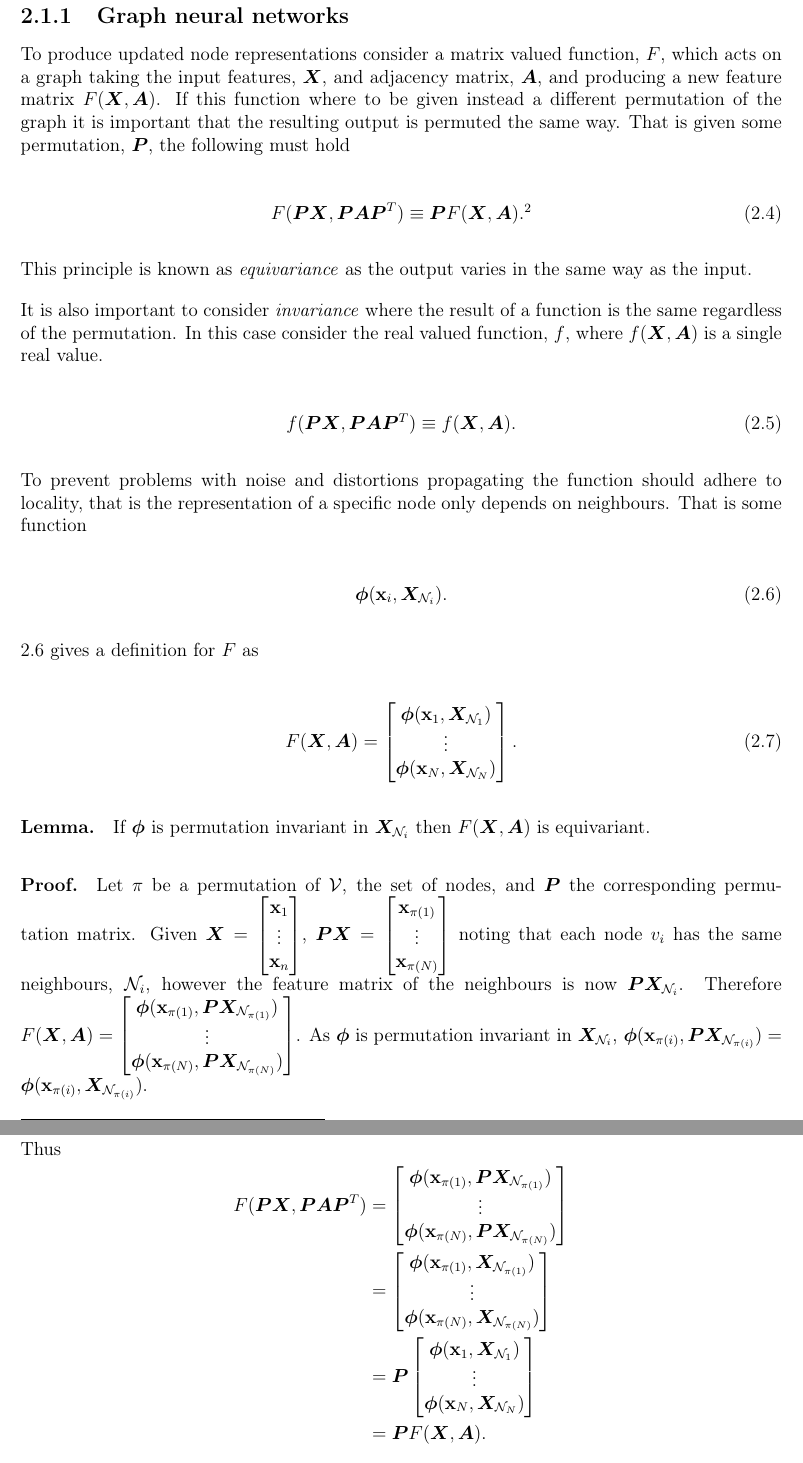
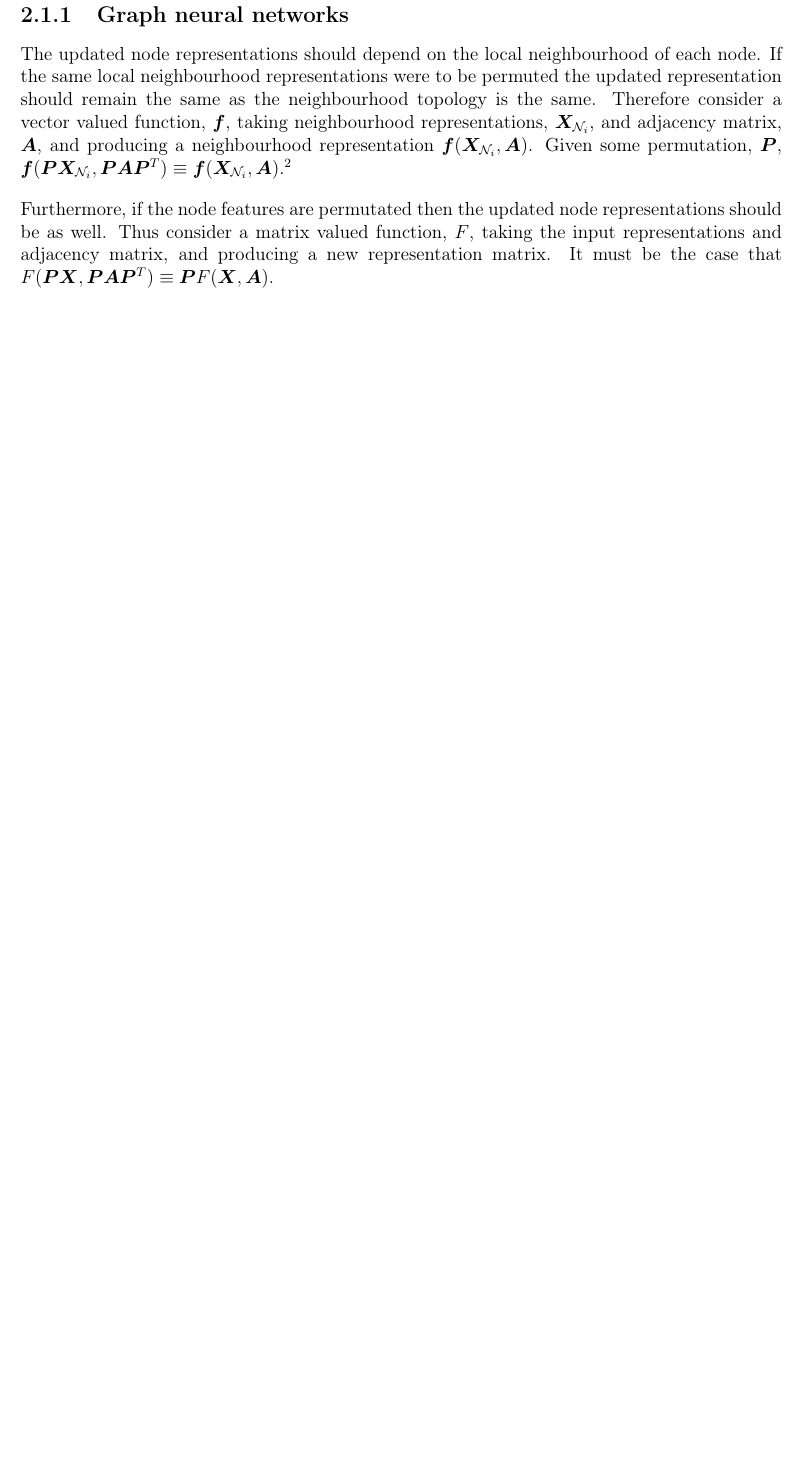
Before and after one commit to skyepurchase/Simplified_GNN_Concepts, a LaTeX thesis (diss/main.tex, which reads diss/chapters/preparation.tex): two parts of pages 14 and 15 of 75 before the commit and part of page 14 of 75 after it, the two joined at a grey line, cut so that both start at the same text, the shorter picture padded with empty space. Compiled offline with pdfLaTeX.

Commit message:
subsection 2.1.1 GNN draft 2

```diff
--- a/diss/chapters/preparation.tex
+++ b/diss/chapters/preparation.tex
@@ -59,6 +59,11 @@ Comparitively graph classification aggregates all of the node representations an
 
 %% The idea of invariants, equivariants and approaches
 
-To produce updated node representations consider a matrix valued function, $F$, which acts on a graph taking the input features, $\mX$, and adjacency matrix, $\mA$, and producing a new feature matrix $F(\mX, \mA)$.
-If this function where to be given instead a different permutation of the graph it is important that the resulting output is permuted the same way.
-That is given some permutation, $\mP$, the following must hold
+The updated node representations should depend on the local neighbourhood of each node.
+If the same local neighbourhood representations were to be permuted the updated representation should remain the same as the neighbourhood topology is the same.
+Therefore consider a vector valued function, $\vf$, taking neighbourhood representations, $\mX_{\sN_i}$, and adjacency matrix, $\mA$, and producing a neighbourhood representation $\vf(\mX_{\sN_i}, \mA)$.
+Given some permutation, $\mP$, $\vf(\mP\mX_{\sN_i}, \mP\mA\mP^T) \equiv \vf(\mX_{\sN_i}, \mA)$.\footnote{As the rows and columns of the adjacency matrix must be permuted the permutation matrix is applied twice, with the premultiplication transposed to permute the columns.}
+
+Furthermore, if the node features are permutated then the updated node representations should be as well.
+Thus consider a matrix valued function, $F$, taking the input representations and adjacency matrix, and producing a new representation matrix.
+It must be the case that $F(\mP\mX, \mP\mA\mP^T) \equiv \mP F(\mX, \mA)$.
@@ -65,43 +76,2 @@ That is given some permutation, $\mP$, the following must hold
 
 \begin{equation}
-    \label{eq:equivar}
-    F(\mP\mX, \mP\mA\mP^T) \equiv \mP F(\mX, \mA).\footnote{As the rows and columns of the adjacency matrix must be permuted the permutation matrix is applied twice, with the premultiplication transposed to permute the columns.}
-\end{equation}
-
-This principle is known as \emph{equivariance} as the output varies in the same way as the input.
-
-It is also important to consider \emph{invariance} where the result of a function is the same regardless of the permutation. In this case consider the real valued function, $f$, where $f(\mX, \mA)$ is a single real value.
-
-\begin{equation}
-    \label{eq:invar}
-    f(\mP\mX, \mP\mA\mP^T) \equiv f(\mX, \mA).
-\end{equation}
-
-To prevent problems with noise and distortions propagating the function should adhere to locality, that is the representation of a specific node only depends on neighbours.
-That is some function
-
-\begin{equation}
-    \label{eq:phi}
-    \bm{\phi}(\vx_i, \mX_{\sN_i}).
-\end{equation}
-
-\ref{eq:phi} gives a definition for $F$ as
-
-\begin{equation}
-    F(\mX, \mA) = \begin{bmatrix}\bm{\phi}(\vx_1, \mX_{\sN_1}) \\ \vdots \\ \bm{\phi}(\vx_N, \mX_{\sN_N})\end{bmatrix}.
-\end{equation}
-
-\paragraph{Lemma.}
-If $\bm{\phi}$ is permutation invariant in $\mX_{\sN_i}$ then $F(\mX, \mA)$ is equivariant.
-
-\paragraph{Proof.}
-Let $\pi$ be a permutation of $\sV$, the set of nodes, and $\mP$ the corresponding permutation matrix.
-Given $\mX = \begin{bmatrix}\vx_1 \\ \vdots \\ \vx_n\end{bmatrix}$, $\mP\mX = \begin{bmatrix}\vx_{\pi(1)} \\ \vdots \\ \vx_{\pi(N)}\end{bmatrix}$ noting that each node $v_i$ has the same neighbours, $\sN_i$, however the feature matrix of the neighbours is now $\mP\mX_{\sN_i}$. Therefore $F(\mX, \mA) = \begin{bmatrix}\bm{\phi}(\vx_{\pi(1)}, \mP\mX_{\sN_{\pi(1)}}) \\ \vdots \\ \bm{\phi}(\vx_{\pi(N)}, \mP\mX_{\sN_{\pi(N)}})\end{bmatrix}$. As $\bm{\phi}$ is permutation invariant in $\mX_{\sN_i}$, $\bm{\phi}(\vx_{\pi(i)}, \mP\mX_{\sN_{\pi(i)}}) = \bm{\phi}(\vx_{\pi(i)}, \mX_{\sN_{\pi(i)}})$.
-
-Thus
-\begin{align*}
-    F(\mP\mX, \mP\mA\mP^T) &= \begin{bmatrix}\bm{\phi}(\vx_{\pi(1)}, \mP\mX_{\sN_{\pi(1)}}) \\ \vdots \\ \bm{\phi}(\vx_{\pi(N)}, \mP\mX_{\sN_{\pi(N)}})\end{bmatrix} \\
-        &= \begin{bmatrix}\bm{\phi}(\vx_{\pi(1)}, \mX_{\sN_{\pi(1)}}) \\ \vdots \\ \bm{\phi}(\vx_{\pi(N)}, \mX_{\sN_{\pi(N)}})\end{bmatrix} \\
-        &= \mP\begin{bmatrix}\bm{\phi}(\vx_1, \mX_{\sN_1}) \\ \vdots \\ \bm{\phi}(\vx_N, \mX_{\sN_N})\end{bmatrix} \\
-        &= \mP F(\mX, \mA).
-\end{align*}
```
Also changed, not shown: diss/chapters/evaluation.tex (+1 -1 lines), diss/chapters/introduction.tex (+5 -5 lines), diss/count.txt (+1 -1 lines), diss/main.tex (+1 -0 lines), diss/chapters/preparation.tex (14 more changed lines).
